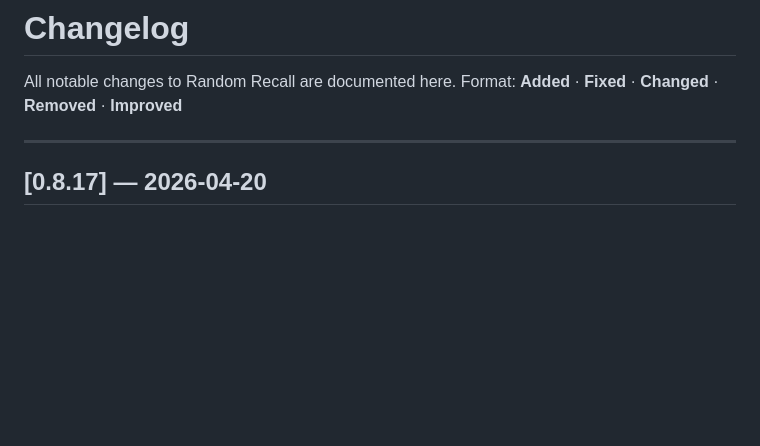
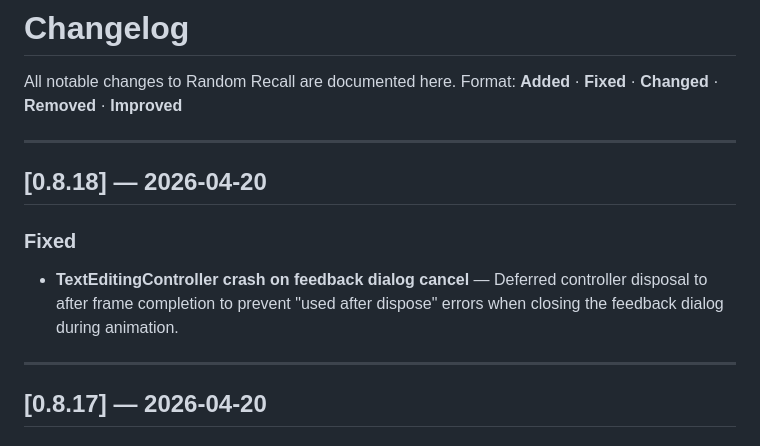
Before and after one commit to agustiarfalahi94/random-recall, a Markdown page: CHANGELOG.md, the part around the change. GitHub-like rendering; blank space fills up the shorter version.

Commit message:
fix: defer TextEditingController disposal after dialog animation completes
Prevents 'TextEditingController used after dispose' error when canceling feedback dialog.
The controller is now disposed after the frame completes, ensuring the closing animation
doesn't try to use a disposed controller.

Version: 0.8.18

```diff
--- a/CHANGELOG.md
+++ b/CHANGELOG.md
@@ -2,6 +2,13 @@
 
 All notable changes to Random Recall are documented here.
 Format: **Added** · **Fixed** · **Changed** · **Removed** · **Improved**
+
+---
+
+## [0.8.18] — 2026-04-20
+
+### Fixed
+- **TextEditingController crash on feedback dialog cancel** — Deferred controller disposal to after frame completion to prevent "used after dispose" errors when closing the feedback dialog during animation.
 
 ---
 
```
